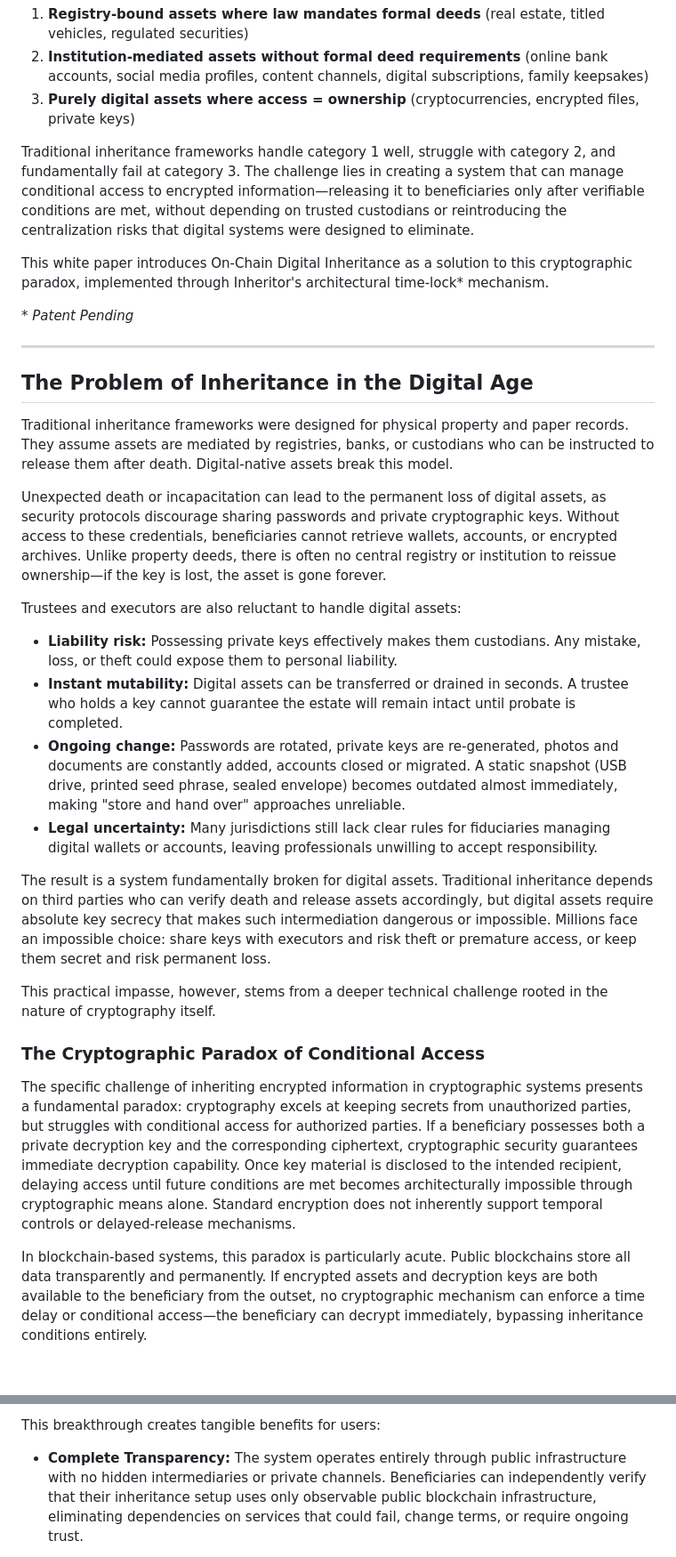
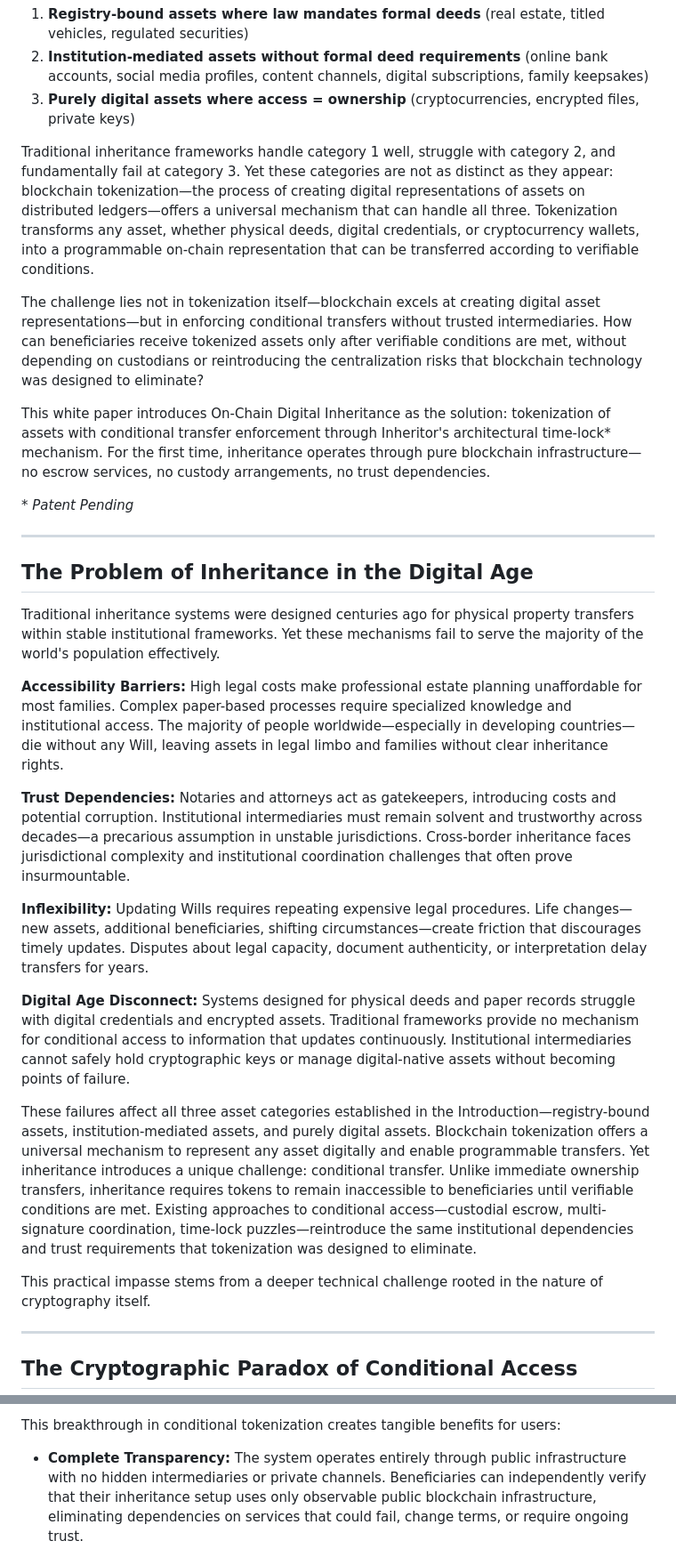
Before and after one commit to Inheritor-app/public, a Markdown page: WhitePaper.md, 2 parts joined by grey strips. Shown at 89% size. Rendered like a GitHub page; blank space fills up the shorter version.

```diff
--- a/WhitePaper.md
+++ b/WhitePaper.md
@@ -18,9 +18,11 @@ To understand the scope of this challenge, assets requiring inheritance fall int
 2. **Institution-mediated assets without formal deed requirements** (online bank accounts, social media profiles, content channels, digital subscriptions, family keepsakes)
 3. **Purely digital assets where access = ownership** (cryptocurrencies, encrypted files, private keys)
 
-Traditional inheritance frameworks handle category 1 well, struggle with category 2, and fundamentally fail at category 3. The challenge lies in creating a system that can manage conditional access to encrypted information—releasing it to beneficiaries only after verifiable conditions are met, without depending on trusted custodians or reintroducing the centralization risks that digital systems were designed to eliminate.
+Traditional inheritance frameworks handle category 1 well, struggle with category 2, and fundamentally fail at category 3. Yet these categories are not as distinct as they appear: blockchain tokenization—the process of creating digital representations of assets on distributed ledgers—offers a universal mechanism that can handle all three. Tokenization transforms any asset, whether physical deeds, digital credentials, or cryptocurrency wallets, into a programmable on-chain representation that can be transferred according to verifiable conditions.
 
-This white paper introduces On-Chain Digital Inheritance as a solution to this cryptographic paradox, implemented through Inheritor's architectural time-lock* mechanism.
+The challenge lies not in tokenization itself—blockchain excels at creating digital asset representations—but in enforcing conditional transfers without trusted intermediaries. How can beneficiaries receive tokenized assets only after verifiable conditions are met, without depending on custodians or reintroducing the centralization risks that blockchain technology was designed to eliminate?
+
+This white paper introduces On-Chain Digital Inheritance as the solution: tokenization of assets with conditional transfer enforcement through Inheritor's architectural time-lock* mechanism. For the first time, inheritance operates through pure blockchain infrastructure—no escrow services, no custody arrangements, no trust dependencies.
 
 _* Patent Pending_
 
@@ -28,24 +30,21 @@ _* Patent Pending_
 
 ## The Problem of Inheritance in the Digital Age
 
-Traditional inheritance frameworks were designed for physical property and paper records. They assume assets are mediated by registries, banks, or custodians who can be instructed to release them after death. Digital-native assets break this model.
+Traditional inheritance systems were designed centuries ago for physical property transfers within stable institutional frameworks. Yet these mechanisms fail to serve the majority of the world's population effectively.
 
-Unexpected death or incapacitation can lead to the permanent loss of digital assets, as security protocols discourage sharing passwords and private cryptographic keys. Without access to these credentials, beneficiaries cannot retrieve wallets, accounts, or encrypted archives. Unlike property deeds, there is often no central registry or institution to reissue ownership—if the key is lost, the asset is gone forever.
+**Accessibility Barriers:** High legal costs make professional estate planning unaffordable for most families. Complex paper-based processes require specialized knowledge and institutional access. The majority of people worldwide—especially in developing countries—die without any Will, leaving assets in legal limbo and families without clear inheritance rights.
 
-Trustees and executors are also reluctant to handle digital assets:
+**Trust Dependencies:** Notaries and attorneys act as gatekeepers, introducing costs and potential corruption. Institutional intermediaries must remain solvent and trustworthy across decades—a precarious assumption in unstable jurisdictions. Cross-border inheritance faces jurisdictional complexity and institutional coordination challenges that often prove insurmountable.
 
-- **Liability risk:** Possessing private keys effectively makes them custodians. Any mistake, loss, or theft could expose them to personal liability.
-- **Instant mutability:** Digital assets can be transferred or drained in seconds. A trustee who holds a key cannot guarantee the estate will remain intact until probate is completed.
-- **Ongoing change:** Passwords are rotated, private keys are re-generated, photos and documents are constantly added, accounts closed or migrated. A static snapshot (USB drive, printed seed phrase, sealed envelope) becomes outdated almost immediately, making "store and hand over" approaches unreliable.
-- **Legal uncertainty:** Many jurisdictions still lack clear rules for fiduciaries managing digital wallets or accounts, leaving professionals unwilling to accept responsibility.
+**Inflexibility:** Updating Wills requires repeating expensive legal procedures. Life changes—new assets, additional beneficiaries, shifting circumstances—create friction that discourages timely updates. Disputes about legal capacity, document authenticity, or interpretation delay transfers for years.
 
-The result is a system fundamentally broken for digital assets. Traditional inheritance depends on third parties who can verify death and release assets accordingly, but digital assets require absolute key secrecy that makes such intermediation dangerous or impossible. Millions face an impossible choice: share keys with executors and risk theft or premature access, or keep them secret and risk permanent loss.
+**Digital Age Disconnect:** Systems designed for physical deeds and paper records struggle with digital credentials and encrypted assets. Traditional frameworks provide no mechanism for conditional access to information that updates continuously. Institutional intermediaries cannot safely hold cryptographic keys or manage digital-native assets without becoming points of failure.
 
-This practical impasse, however, stems from a deeper technical challenge rooted in the nature of cryptography itself.
+These failures affect all three asset categories established in the Introduction—registry-bound assets, institution-mediated assets, and purely digital assets. Blockchain tokenization offers a universal mechanism to represent any asset digitally and enable programmable transfers. Yet inheritance introduces a unique challenge: conditional transfer. Unlike immediate ownership transfers, inheritance requires tokens to remain inaccessible to beneficiaries until verifiable conditions are met. Existing approaches to conditional access—custodial escrow, multi-signature coordination, time-lock puzzles—reintroduce the same institutional dependencies and trust requirements that tokenization was designed to eliminate.
 
-### The Cryptographic Paradox of Conditional Access
+This practical impasse stems from a deeper technical challenge rooted in the nature of cryptography itself.
 
-The specific challenge of inheriting encrypted information in cryptographic systems presents a fundamental paradox: cryptography excels at keeping secrets from unauthorized parties, but struggles with conditional access for authorized parties. If a beneficiary possesses both a private decryption key and the corresponding ciphertext, cryptographic security guarantees immediate decryption capability. Once key material is disclosed to the intended recipient, delaying access until future conditions are met becomes architecturally impossible through cryptographic means alone. Standard encryption does not inherently support temporal controls or delayed-release mechanisms.
+---
 
-In blockchain-based systems, this paradox is particularly acute. Public blockchains store all data transparently and permanently. If encrypted assets and decryption keys are both available to the beneficiary from the outset, no cryptographic mechanism can enforce a time delay or conditional access—the beneficiary can decrypt immediately, bypassing inheritance conditions entirely.
+## The Cryptographic Paradox of Conditional Access
 
@@ -101,5 +110,5 @@ This fundamentally differs from traditional key-withholding approaches: benefici
 
-This breakthrough creates tangible benefits for users:
+This breakthrough in conditional tokenization creates tangible benefits for users:
 
 - **Complete Transparency:** The system operates entirely through public infrastructure with no hidden intermediaries or private channels. Beneficiaries can independently verify that their inheritance setup uses only observable public blockchain infrastructure, eliminating dependencies on services that could fail, change terms, or require ongoing trust.
 
```
Also changed, not shown: other parts of WhitePaper.md (+39 -25 lines).
